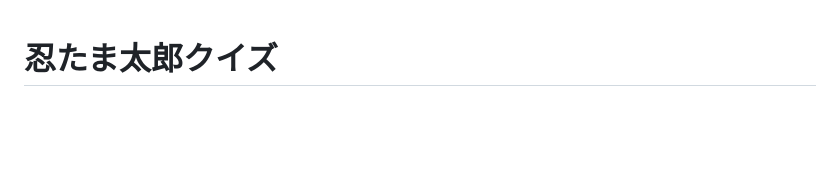
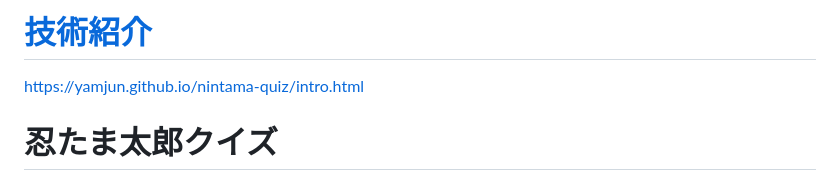
Before and after one commit to yamjun/nintama-quiz, a Markdown page: README.md, the part around the change. Rendered like a GitHub page; blank space fills up the shorter version.

```diff
--- a/README.md
+++ b/README.md
@@ -1,3 +1,6 @@
+# [技術紹介](https://yamjun.github.io/nintama-quiz/intro.html)
+[https://yamjun.github.io/nintama-quiz/intro.html](https://yamjun.github.io/nintama-quiz/intro.html)
+
 # 忍たま太郎クイズ
 
 忍たま乱太郎に関するクイズアプリケーションです。懐かしいキャラクターや作品の知識を試すことができます。
```
